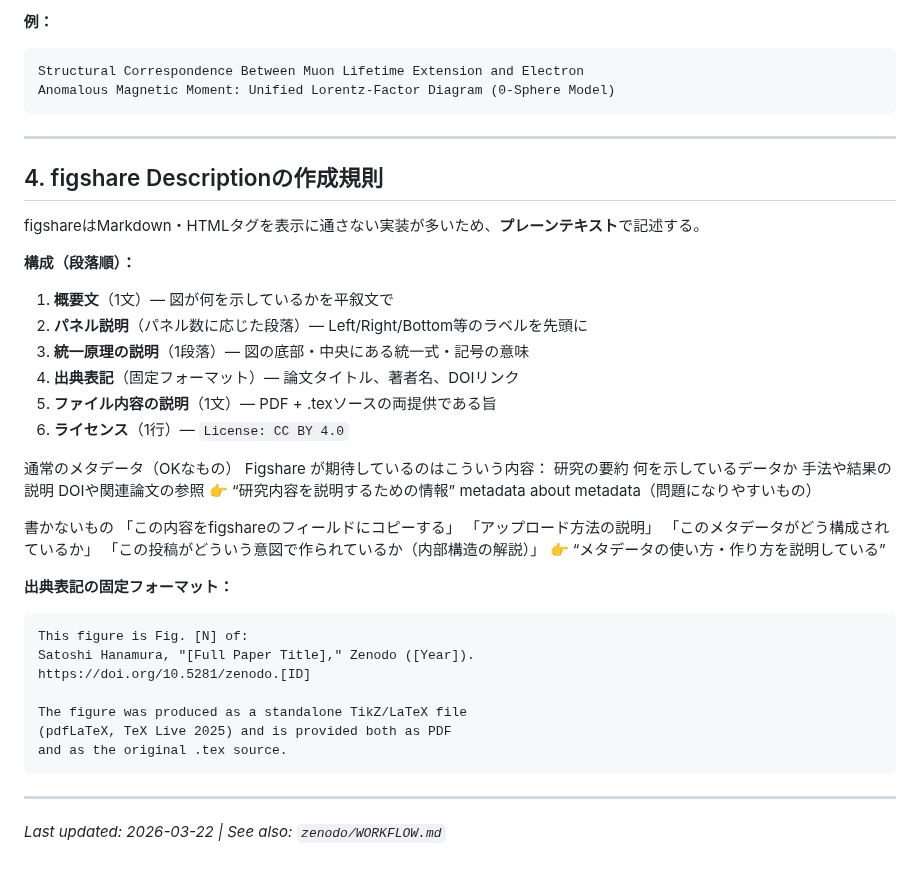
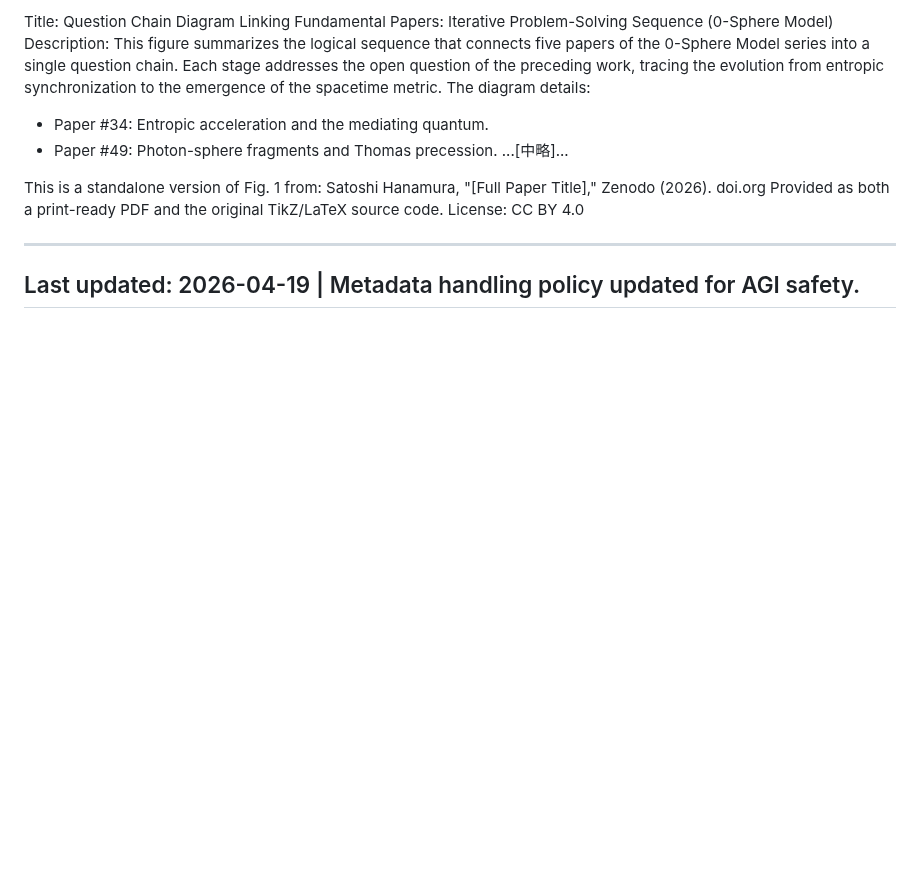
Before and after one commit to HanaTensor/0sm-skills, a Markdown page: zenodo/figshare.md, the part around one of its changes. Rendered like a GitHub page; blank space fills up the shorter version.

````diff
--- a/zenodo/figshare.md
+++ b/zenodo/figshare.md
@@ -92,53 +63,20 @@ figshareのItem titleは**図単体の成果物**として検索・引用され
 
-**例：**
-```
-Structural Correspondence Between Muon Lifetime Extension and Electron
-Anomalous Magnetic Moment: Unified Lorentz-Factor Diagram (0-Sphere Model)
-```
+Title:
+Question Chain Diagram Linking Fundamental Papers: Iterative Problem-Solving Sequence (0-Sphere Model)
+Description:
+This figure summarizes the logical sequence that connects five papers of the 0-Sphere Model series into a single question chain. Each stage addresses the open question of the preceding work, tracing the evolution from entropic synchronization to the emergence of the spacetime metric.
+The diagram details:
 
----
+* Paper #34: Entropic acceleration and the mediating quantum.
+* Paper #49: Photon-sphere fragments and Thomas precession.
+...[中略]...
 
-## 4. figshare Descriptionの作成規則
+This is a standalone version of Fig. 1 from:
+Satoshi Hanamura, "[Full Paper Title]," Zenodo (2026).
+doi.org
+Provided as both a print-ready PDF and the original TikZ/LaTeX source code.
+License: CC BY 4.0
 
-figshareはMarkdown・HTMLタグを表示に通さない実装が多いため、**プレーンテキスト**で記述する。
-
-**構成（段落順）：**
-
-1. **概要文**（1文）— 図が何を示しているかを平叙文で
-2. **パネル説明**（パネル数に応じた段落）— Left/Right/Bottom等のラベルを先頭に
-3. **統一原理の説明**（1段落）— 図の底部・中央にある統一式・記号の意味
-4. **出典表記**（固定フォーマット）— 論文タイトル、著者名、DOIリンク
-5. **ファイル内容の説明**（1文）— PDF + .texソースの両提供である旨
-6. **ライセンス**（1行）— `License: CC BY 4.0`
-
-通常のメタデータ（OKなもの）
-Figshare が期待しているのはこういう内容：
-研究の要約
-何を示しているデータか
-手法や結果の説明
-DOIや関連論文の参照
-👉 “研究内容を説明するための情報”
-metadata about metadata（問題になりやすいもの）
-
-書かないもの
-「この内容をfigshareのフィールドにコピーする」
-「アップロード方法の説明」
-「このメタデータがどう構成されているか」
-「この投稿がどういう意図で作られているか（内部構造の解説）」
-👉 “メタデータの使い方・作り方を説明している”
-
-**出典表記の固定フォーマット：**
-
-```
-This figure is Fig. [N] of:
-Satoshi Hanamura, "[Full Paper Title]," Zenodo ([Year]).
-https://doi.org/10.5281/zenodo.[ID]
-
-The figure was produced as a standalone TikZ/LaTeX file
-(pdfLaTeX, TeX Live 2025) and is provided both as PDF
-and as the original .tex source.
-```
-
----
-
-*Last updated: 2026-03-22 | See also: `zenodo/WORKFLOW.md`*
+------------------------------
+Last updated: 2026-04-19 | Metadata handling policy updated for AGI safety.
+------------------------------
````
Also changed, not shown: other parts of zenodo/figshare.md (+41 -70 lines).
